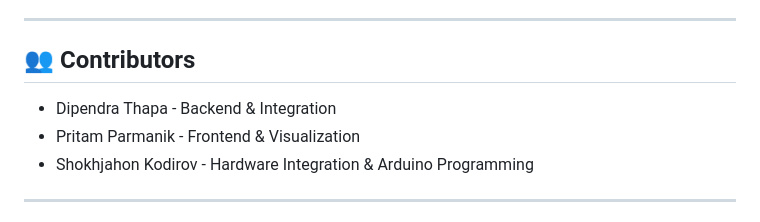
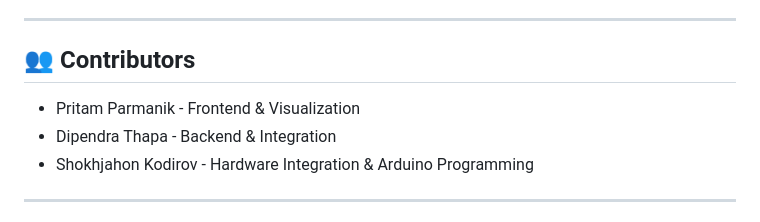
Before and after one commit to dipenrathapa/esms, a Markdown page: README.md, the part around the change. GitHub-like rendering.

```diff
--- a/README.md
+++ b/README.md
@@ -514,8 +514,8 @@ This project is created for educational purposes as part of the Innovation and C
 
 ## 👥 Contributors
 
+- Pritam Parmanik - Frontend & Visualization
 - Dipendra Thapa - Backend & Integration
-- Pritam Parmanik - Frontend & Visualization
 - Shokhjahon Kodirov - Hardware Integration & Arduino Programming
 
 ---
```
